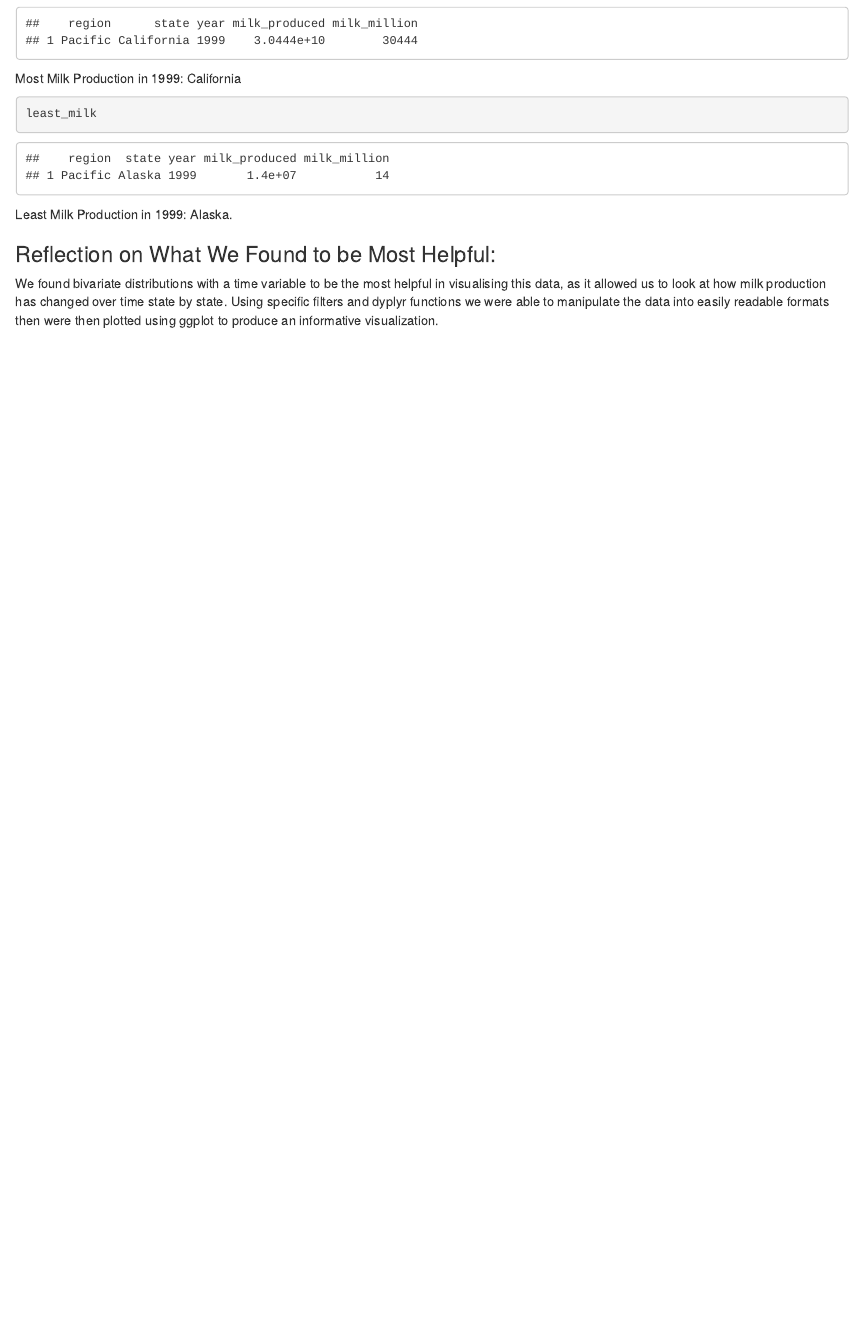
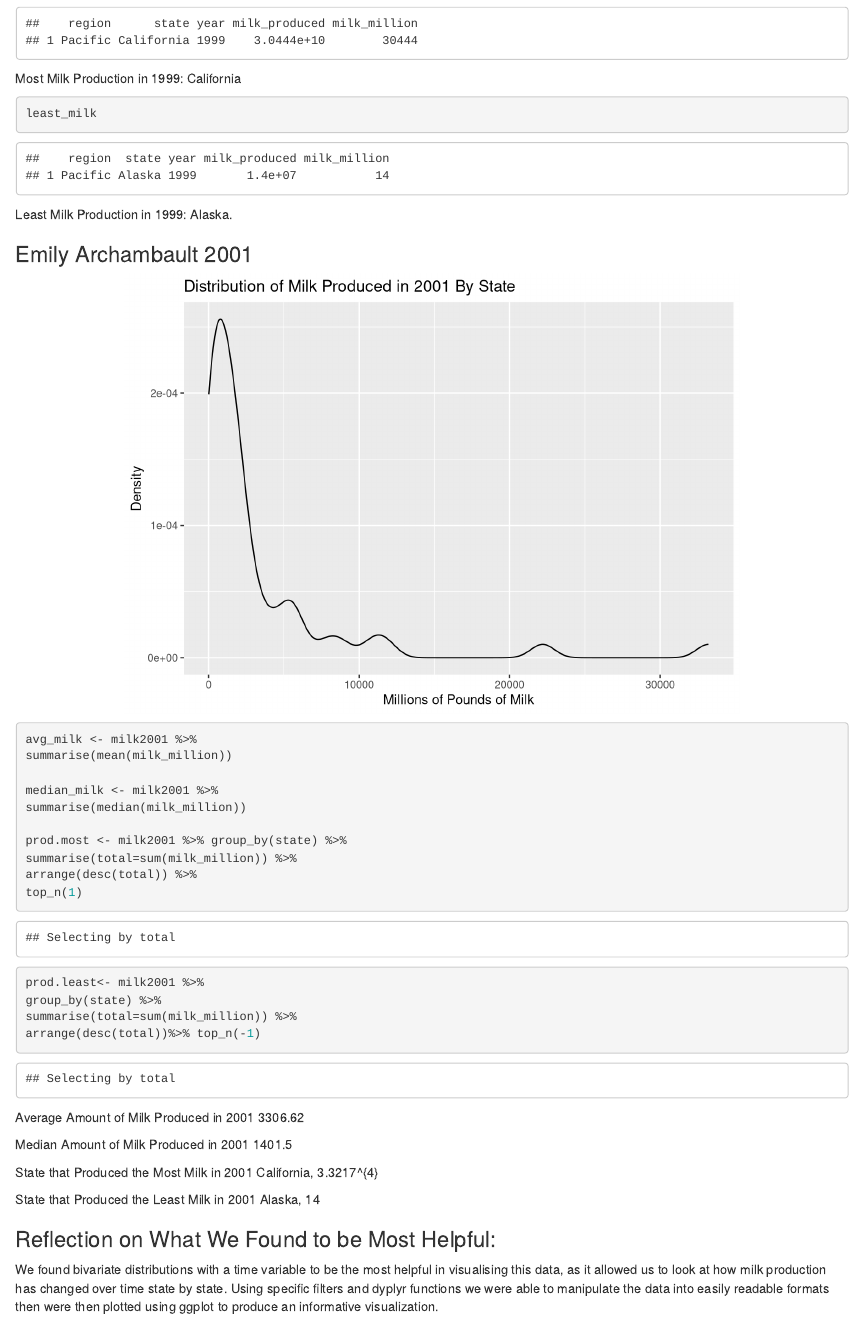
Before and after one commit to eugenemiller112/lab5, an R Markdown document (Lab5_ALLSTARS.Rmd): the page in a window 1100 px wide, from 6580 px down. Rendered offline with R 4.5, knitr and Pandoc, with nearby package versions.

Commit message:
Added individual section

````diff
--- a/Lab5_ALLSTARS.Rmd
+++ b/Lab5_ALLSTARS.Rmd
@@ -300,6 +300,43 @@ least_milk
 ```
 Least Milk Production in 1999: `r least_milk[2]`.
 
+### Emily Archambault 2001
+
+```{r, echo = FALSE, message = FALSE, fig.align='center'}
+milk2001 <- milk %>% filter(year == 2001)
+ggplot(data = milk2001, aes(x = milk_million)) +
+geom_density() +
+labs(title="Distribution of Milk Produced in 2001 By State", x ="Millions of Pounds of Milk", y = "Density")
+```
+
+```{r}
+avg_milk <- milk2001 %>%
+summarise(mean(milk_million))
+
+median_milk <- milk2001 %>%
+summarise(median(milk_million))
+
+prod.most <- milk2001 %>% group_by(state) %>%
+summarise(total=sum(milk_million)) %>%
+arrange(desc(total)) %>%
+top_n(1)
+
+prod.least<- milk2001 %>%
+group_by(state) %>%
+summarise(total=sum(milk_million)) %>%
+arrange(desc(total))%>% top_n(-1)
+```
+Average Amount of Milk Produced in 2001
+`r avg_milk `
+
+Median Amount of Milk Produced in 2001
+`r median_milk `
+
+State that Produced the Most Milk in 2001
+`r prod.most `
+
+State that Produced the Least Milk in 2001
+`r prod.least `
 
 
 ### Reflection on What We Found to be Most Helpful:
````
Also changed, not shown: Lab5_ALLSTARS.html.
